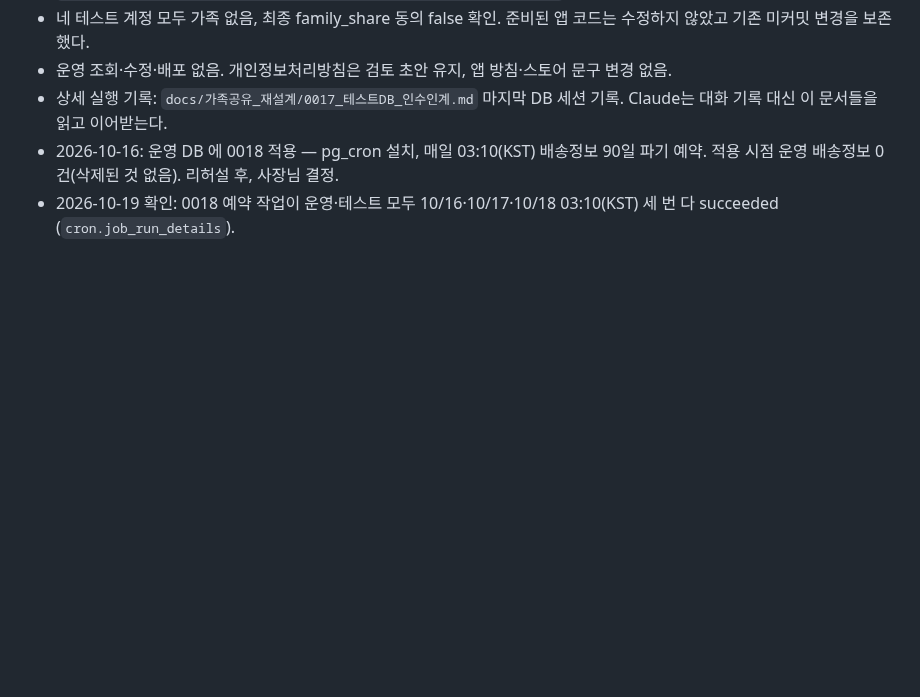
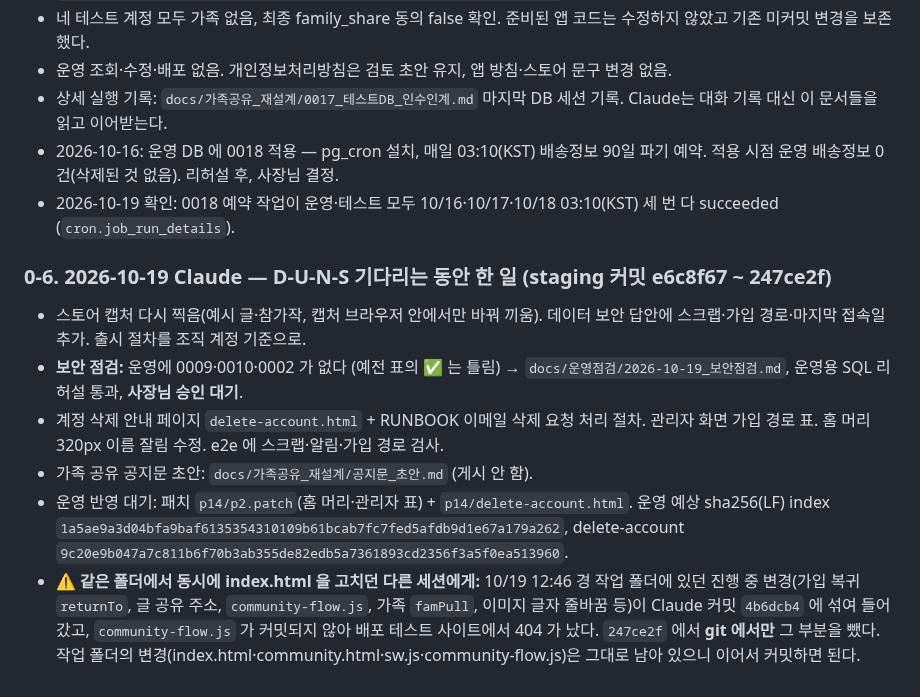
Before and after one commit to adultryun188-lang/dadamom-test, a Markdown page: docs/인수인계_2026-10-16.md, the part around the change. GitHub-like rendering; blank space fills up the shorter version.

Commit message:
인수인계: 10/19 작업 정리, 동시 작업 세션에 남기는 안내 [skip ci]
Co-Authored-By: Claude Opus 5.5 <noreply@anthropic.com>

```diff
--- a/docs/인수인계_2026-10-16.md
+++ b/docs/인수인계_2026-10-16.md
@@ -122,3 +122,12 @@ Claude 사용량이 바닥나 Codex 가 이어받습니다. **먼저 `CLAUDE.md`
 - 상세 실행 기록: `docs/가족공유_재설계/0017_테스트DB_인수인계.md` 마지막 DB 세션 기록. Claude는 대화 기록 대신 이 문서들을 읽고 이어받는다.
 - 2026-10-16: 운영 DB 에 0018 적용 — pg_cron 설치, 매일 03:10(KST) 배송정보 90일 파기 예약. 적용 시점 운영 배송정보 0건(삭제된 것 없음). 리허설 후, 사장님 결정.
 - 2026-10-19 확인: 0018 예약 작업이 운영·테스트 모두 10/16·10/17·10/18 03:10(KST) 세 번 다 succeeded (`cron.job_run_details`).
+
+### 0-6. 2026-10-19 Claude — D-U-N-S 기다리는 동안 한 일 (staging 커밋 e6c8f67 ~ 247ce2f)
+
+- 스토어 캡처 다시 찍음(예시 글·참가작, 캡처 브라우저 안에서만 바꿔 끼움). 데이터 보안 답안에 스크랩·가입 경로·마지막 접속일 추가. 출시 절차를 조직 계정 기준으로.
+- **보안 점검:** 운영에 0009·0010·0002 가 없다 (예전 표의 ✅ 는 틀림) → `docs/운영점검/2026-10-19_보안점검.md`, 운영용 SQL 리허설 통과, **사장님 승인 대기**.
+- 계정 삭제 안내 페이지 `delete-account.html` + RUNBOOK 이메일 삭제 요청 처리 절차. 관리자 화면 가입 경로 표. 홈 머리 320px 이름 잘림 수정. e2e 에 스크랩·알림·가입 경로 검사.
+- 가족 공유 공지문 초안: `docs/가족공유_재설계/공지문_초안.md` (게시 안 함).
+- 운영 반영 대기: 패치 `p14/p2.patch`(홈 머리·관리자 표) + `p14/delete-account.html`. 운영 예상 sha256(LF) index `1a5ae9a3d04bfa9baf6135354310109b61bcab7fc7fed5afdb9d1e67a179a262`, delete-account `9c20e9b047a7c811b6f70b3ab355de82edb5a7361893cd2356f3a5f0ea513960`.
+- ⚠️ **같은 폴더에서 동시에 index.html 을 고치던 다른 세션에게:** 10/19 12:46 경 작업 폴더에 있던 진행 중 변경(가입 복귀 `returnTo`, 글 공유 주소, `community-flow.js`, 가족 `famPull`, 이미지 글자 줄바꿈 등)이 Claude 커밋 `4b6dcb4` 에 섞여 들어갔고, `community-flow.js` 가 커밋되지 않아 배포 테스트 사이트에서 404 가 났다. `247ce2f` 에서 **git 에서만** 그 부분을 뺐다. 작업 폴더의 변경(index.html·community.html·sw.js·community-flow.js)은 그대로 남아 있으니 이어서 커밋하면 된다.
```
